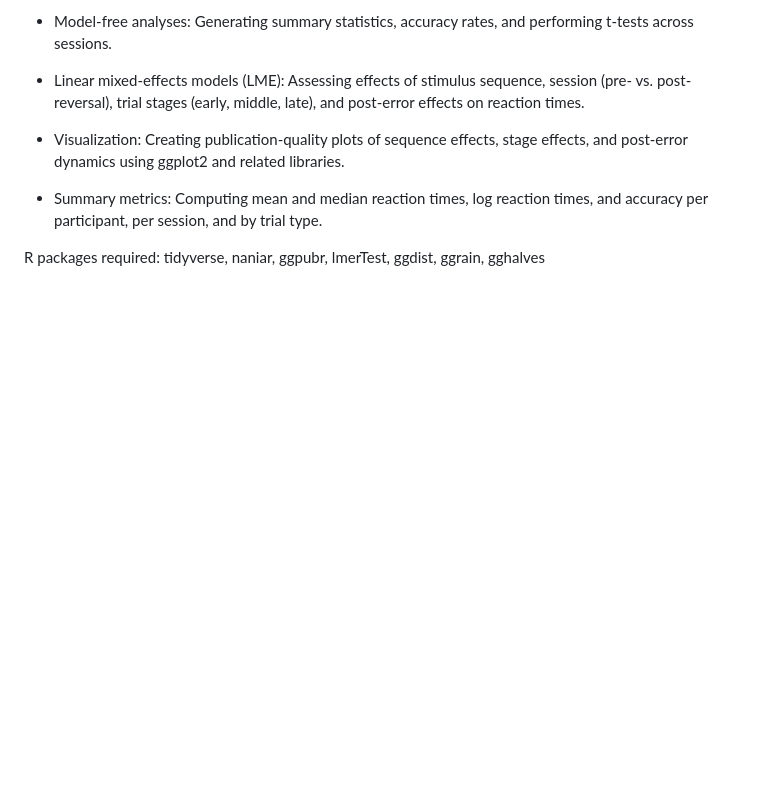
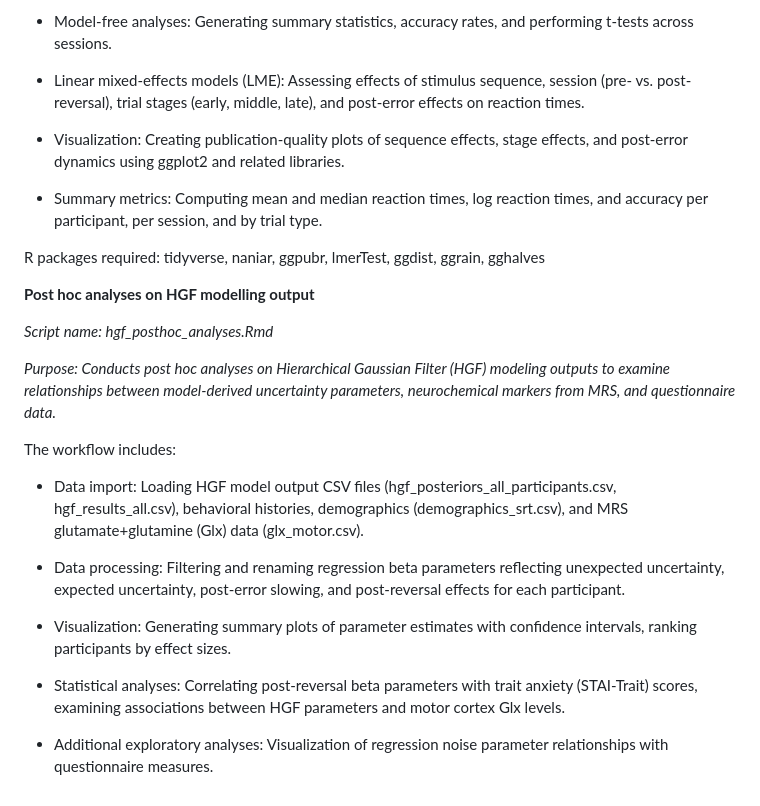
Before and after one commit to naziajassim/computational_signatures_uncertainty, a Markdown page: README.md, the part around the change. GitHub-like rendering; blank space fills up the shorter version.

```diff
--- a/README.md
+++ b/README.md
@@ -46,3 +46,21 @@ The workflow includes:
 * Summary metrics: Computing mean and median reaction times, log reaction times, and accuracy per participant, per session, and by trial type.
 
 R packages required: tidyverse, naniar, ggpubr, lmerTest, ggdist, ggrain, gghalves
+
+**Post hoc analyses on HGF modelling output**
+
+_Script name: hgf_posthoc_analyses.Rmd_
+
+_Purpose: Conducts post hoc analyses on Hierarchical Gaussian Filter (HGF) modeling outputs to examine relationships between model-derived uncertainty parameters, neurochemical markers from MRS, and questionnaire data._
+
+The workflow includes:
+
+* Data import: Loading HGF model output CSV files (hgf_posteriors_all_participants.csv, hgf_results_all.csv), behavioral histories, demographics (demographics_srt.csv), and MRS glutamate+glutamine (Glx) data (glx_motor.csv).
+
+* Data processing: Filtering and renaming regression beta parameters reflecting unexpected uncertainty, expected uncertainty, post-error slowing, and post-reversal effects for each participant.
+
+* Visualization: Generating summary plots of parameter estimates with confidence intervals, ranking participants by effect sizes.
+
+* Statistical analyses: Correlating post-reversal beta parameters with trait anxiety (STAI-Trait) scores, examining associations between HGF parameters and motor cortex Glx levels.
+
+* Additional exploratory analyses: Visualization of regression noise parameter relationships with questionnaire measures.
```
